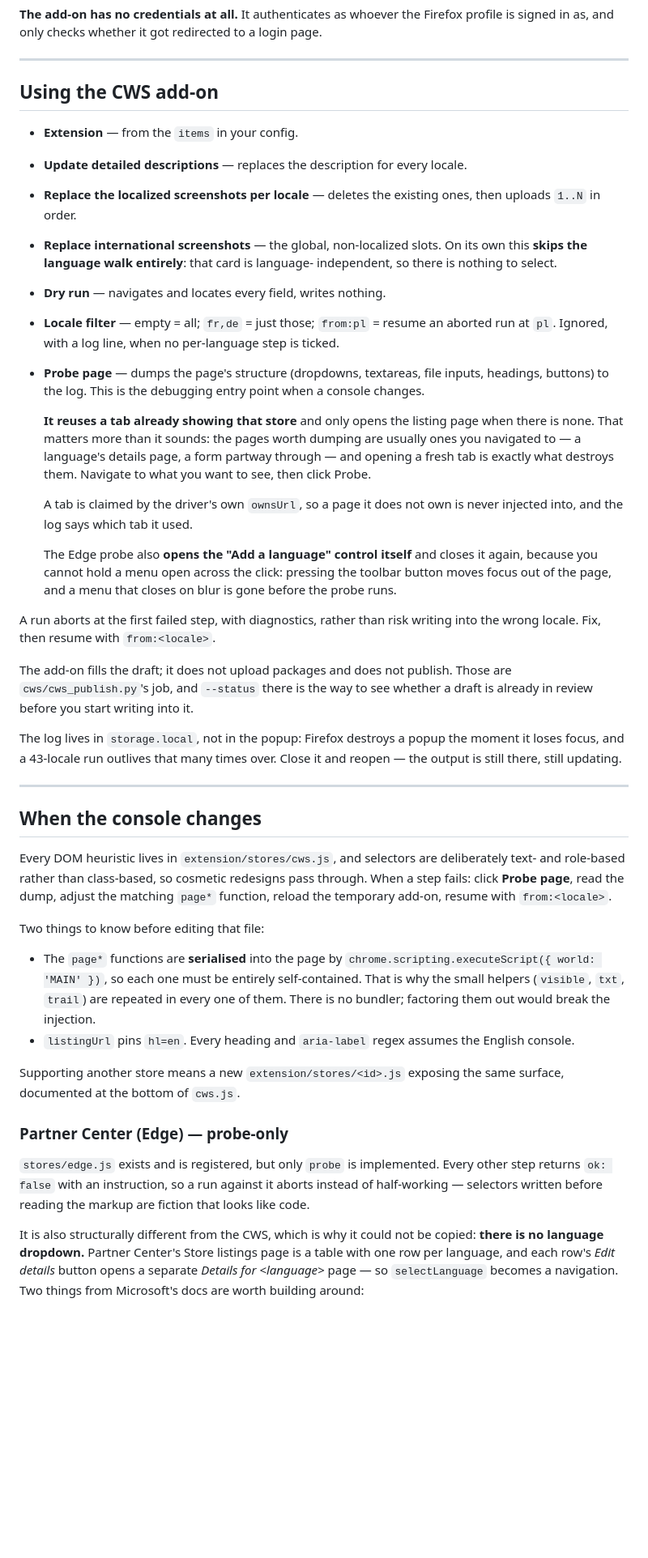
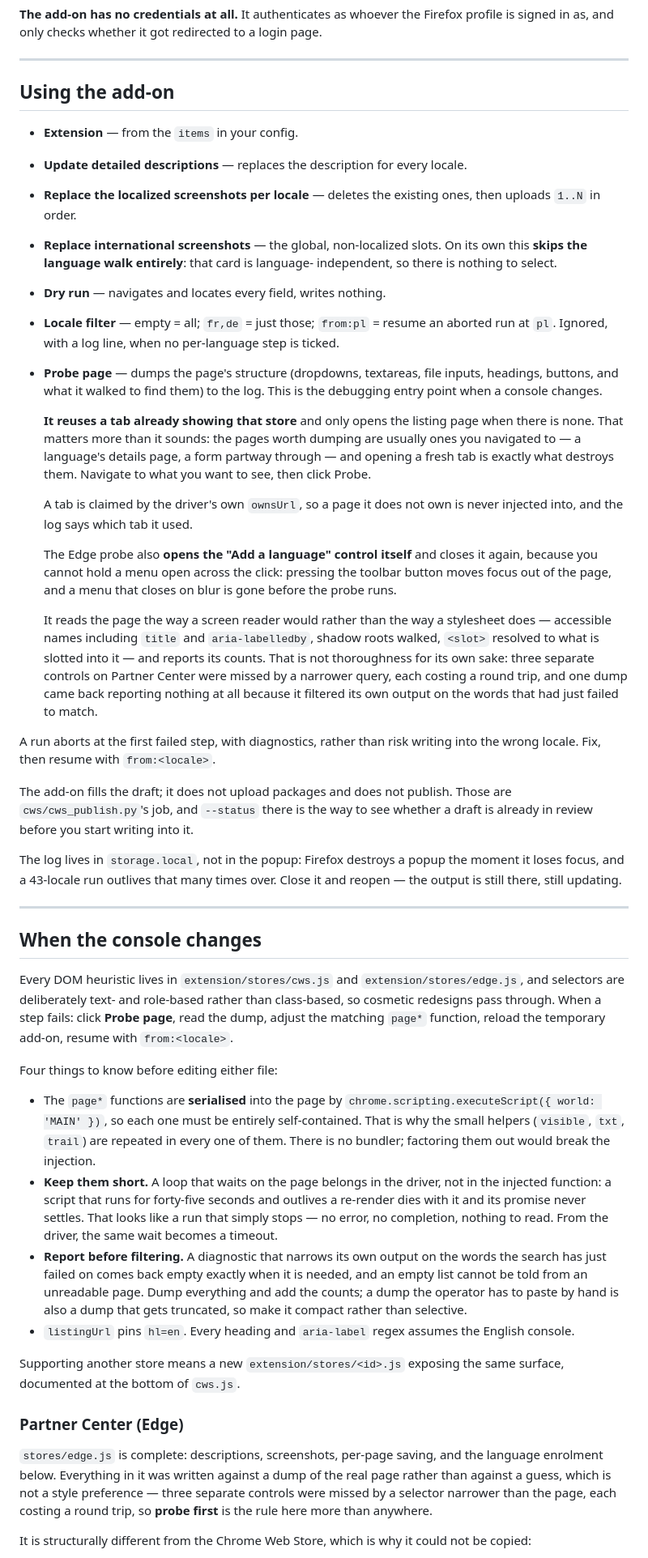
Before and after one commit to dlamarre-dev/store-listing-publisher, a Markdown page: README.md, the part around one of its changes. Shown at 81% size. GitHub-like rendering; blank space fills up the shorter version.

```diff
--- a/README.md
+++ b/README.md
@@ -317,7 +325,7 @@ page.
 
 ---
 
-## Using the CWS add-on
+## Using the add-on
 
 - **Extension** — from the `items` in your config.
 - **Update detailed descriptions** — replaces the description for every locale.
@@ -331,8 +339,8 @@ page.
   aborted run at `pl`. Ignored, with a log line, when no per-language step is
   ticked.
 - **Probe page** — dumps the page's structure (dropdowns, textareas, file
-  inputs, headings, buttons) to the log. This is the debugging entry point when a
-  console changes.
+  inputs, headings, buttons, and what it walked to find them) to the log. This is
+  the debugging entry point when a console changes.
 
   **It reuses a tab already showing that store** and only opens the listing page
   when there is none. That matters more than it sounds: the pages worth dumping
@@ -347,6 +355,14 @@ page.
   again, because you cannot hold a menu open across the click: pressing the
   toolbar button moves focus out of the page, and a menu that closes on blur is
   gone before the probe runs.
+
+  It reads the page the way a screen reader would rather than the way a
+  stylesheet does — accessible names including `title` and `aria-labelledby`,
+  shadow roots walked, `<slot>` resolved to what is slotted into it — and reports
+  its counts. That is not thoroughness for its own sake: three separate controls
+  on Partner Center were missed by a narrower query, each costing a round trip,
+  and one dump came back reporting nothing at all because it filtered its own
+  output on the words that had just failed to match.
 
 A run aborts at the first failed step, with diagnostics, rather than risk
 writing into the wrong locale. Fix, then resume with `from:<locale>`.
@@ -363,35 +379,43 @@ it and reopen — the output is still there, still updating.
 
 ## When the console changes
 
-Every DOM heuristic lives in `extension/stores/cws.js`, and selectors are
-deliberately text- and role-based rather than class-based, so cosmetic
-redesigns pass through. When a step fails: click **Probe page**, read the dump,
-adjust the matching `page*` function, reload the temporary add-on, resume with
-`from:<locale>`.
+Every DOM heuristic lives in `extension/stores/cws.js` and
+`extension/stores/edge.js`, and selectors are deliberately text- and role-based
+rather than class-based, so cosmetic redesigns pass through. When a step fails:
+click **Probe page**, read the dump, adjust the matching `page*` function, reload
+the temporary add-on, resume with `from:<locale>`.
 
-Two things to know before editing that file:
+Four things to know before editing either file:
 
 - The `page*` functions are **serialised** into the page by
   `chrome.scripting.executeScript({ world: 'MAIN' })`, so each one must be
   entirely self-contained. That is why the small helpers (`visible`, `txt`,
   `trail`) are repeated in every one of them. There is no bundler; factoring
   them out would break the injection.
+- **Keep them short.** A loop that waits on the page belongs in the driver, not
+  in the injected function: a script that runs for forty-five seconds and outlives
+  a re-render dies with it and its promise never settles. That looks like a run
+  that simply stops — no error, no completion, nothing to read. From the driver,
+  the same wait becomes a timeout.
+- **Report before filtering.** A diagnostic that narrows its own output on the
+  words the search has just failed on comes back empty exactly when it is needed,
+  and an empty list cannot be told from an unreadable page. Dump everything and
+  add the counts; a dump the operator has to paste by hand is also a dump that
+  gets truncated, so make it compact rather than selective.
 - `listingUrl` pins `hl=en`. Every heading and `aria-label` regex assumes the
   English console.
 
 Supporting another store means a new `extension/stores/<id>.js` exposing the same
 surface, documented at the bottom of `cws.js`.
 
-### Partner Center (Edge) — probe-only
+### Partner Center (Edge)
 
-`stores/edge.js` exists and is registered, but only `probe` is implemented. Every
-other step returns `ok: false` with an instruction, so a run against it aborts
-instead of half-working — selectors written before reading the markup are fiction
-that looks like code.
+`stores/edge.js` is complete: descriptions, screenshots, per-page saving, and the
+language enrolment below. Everything in it was written against a dump of the real
+page rather than against a guess, which is not a style preference — three separate
+controls were missed by a selector narrower than the page, each costing a round
+trip, so **probe first** is the rule here more than anywhere.
 
-It is also structurally different from the CWS, which is why it could not be
-copied: **there is no language dropdown.** Partner Center's Store listings page is
-a table with one row per language, and each row's *Edit details* button opens a
-separate *Details for &lt;language&gt;* page — so `selectLanguage` becomes a
-navigation. Two things from Microsoft's docs are worth building around:
+It is structurally different from the Chrome Web Store, which is why it could not
+be copied:
 
```
Also changed, not shown: other parts of README.md (+80 -24 lines).
